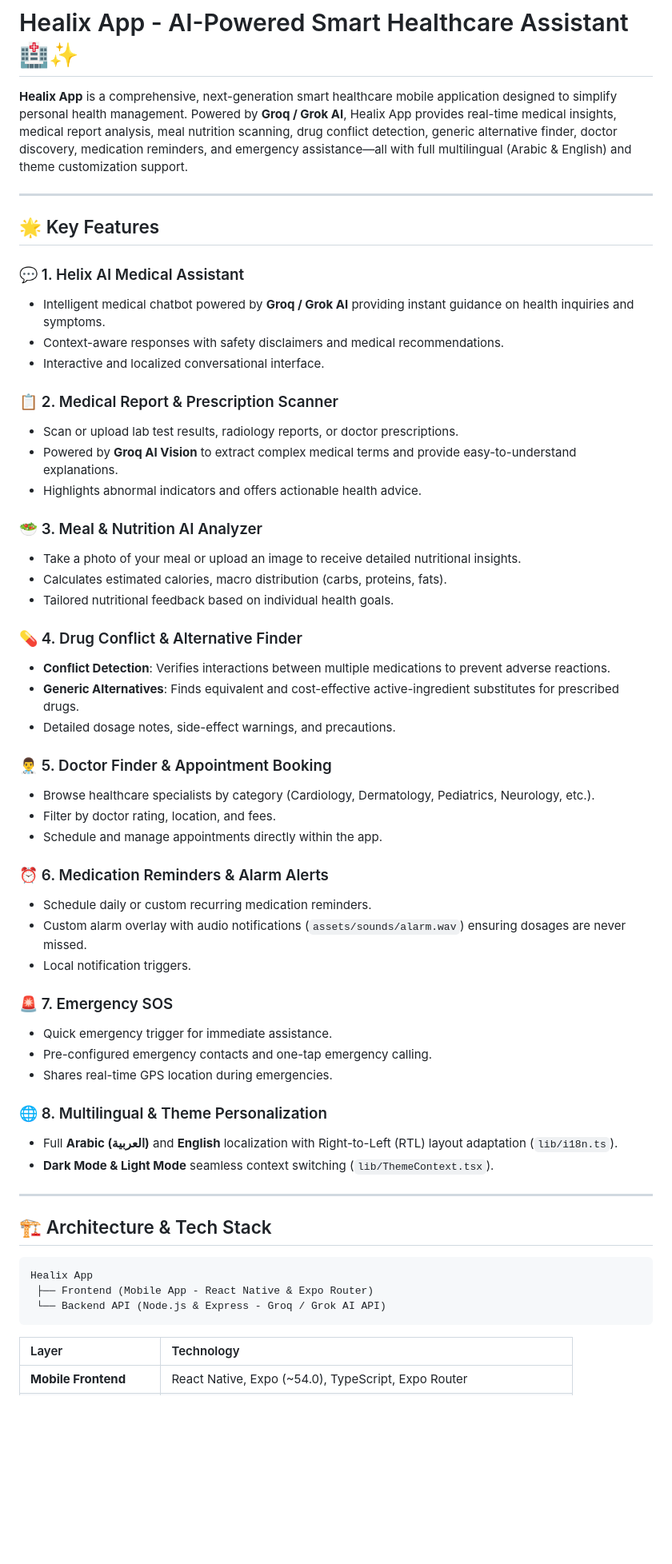
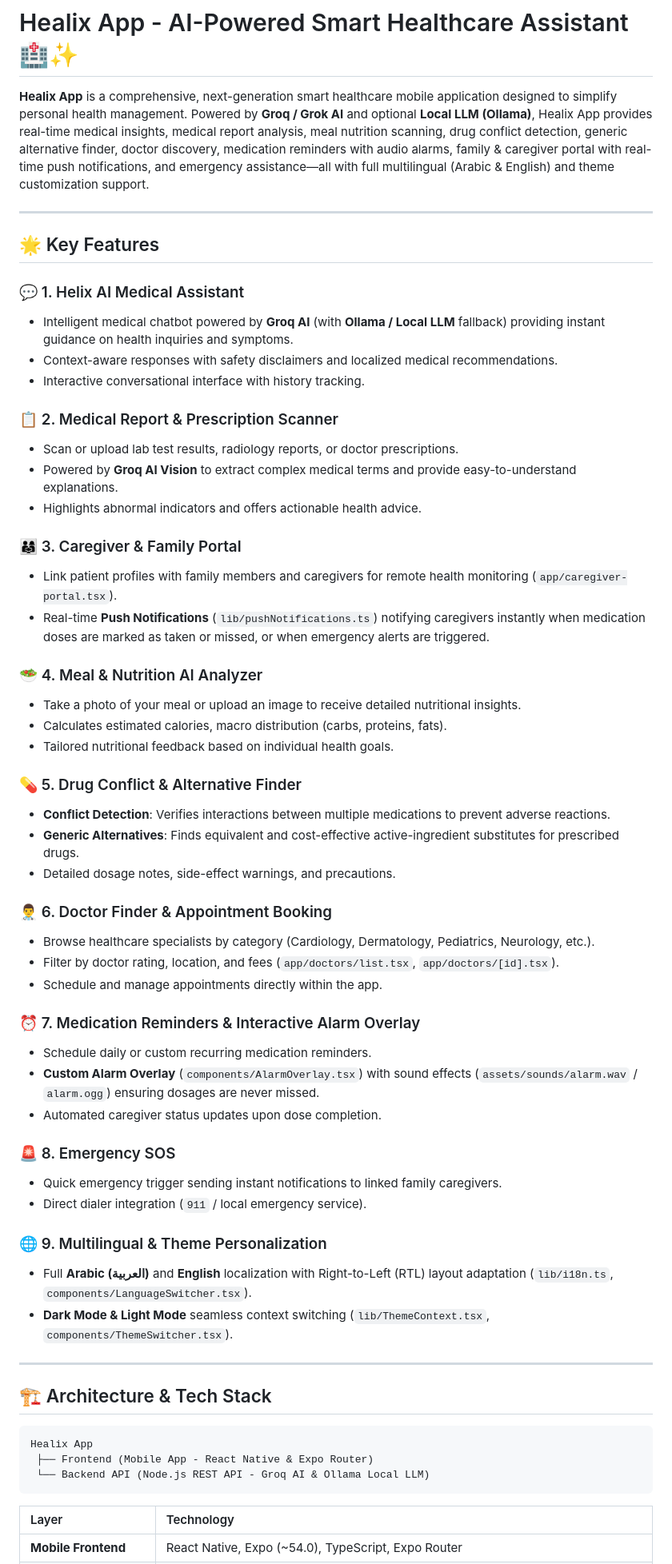
Before and after one commit to Abo0wael/Healix-App, a Markdown page: README.md, the part around one of its changes. Shown at 80% size. Rendered like a GitHub page; blank space fills up the shorter version.

Commit message:
docs: update README.md with caregiver portal, push notifications, local LLM, and updated architecture

````diff
--- a/README.md
+++ b/README.md
@@ -1,49 +1,52 @@
 # Healix App - AI-Powered Smart Healthcare Assistant 🏥✨
 
-**Healix App** is a comprehensive, next-generation smart healthcare mobile application designed to simplify personal health management. Powered by **Groq / Grok AI**, Healix App provides real-time medical insights, medical report analysis, meal nutrition scanning, drug conflict detection, generic alternative finder, doctor discovery, medication reminders, and emergency assistance—all with full multilingual (Arabic & English) and theme customization support.
+**Healix App** is a comprehensive, next-generation smart healthcare mobile application designed to simplify personal health management. Powered by **Groq / Grok AI** and optional **Local LLM (Ollama)**, Healix App provides real-time medical insights, medical report analysis, meal nutrition scanning, drug conflict detection, generic alternative finder, doctor discovery, medication reminders with audio alarms, family & caregiver portal with real-time push notifications, and emergency assistance—all with full multilingual (Arabic & English) and theme customization support.
 
 ---
 
 ## 🌟 Key Features
 
 ### 💬 1. Helix AI Medical Assistant
-- Intelligent medical chatbot powered by **Groq / Grok AI** providing instant guidance on health inquiries and symptoms.
-- Context-aware responses with safety disclaimers and medical recommendations.
-- Interactive and localized conversational interface.
+- Intelligent medical chatbot powered by **Groq AI** (with **Ollama / Local LLM** fallback) providing instant guidance on health inquiries and symptoms.
+- Context-aware responses with safety disclaimers and localized medical recommendations.
+- Interactive conversational interface with history tracking.
 
 ### 📋 2. Medical Report & Prescription Scanner
 - Scan or upload lab test results, radiology reports, or doctor prescriptions.
 - Powered by **Groq AI Vision** to extract complex medical terms and provide easy-to-understand explanations.
 - Highlights abnormal indicators and offers actionable health advice.
 
-### 🥗 3. Meal & Nutrition AI Analyzer
+### 👨‍👩‍👧 3. Caregiver & Family Portal
+- Link patient profiles with family members and caregivers for remote health monitoring (`app/caregiver-portal.tsx`).
+- Real-time **Push Notifications** (`lib/pushNotifications.ts`) notifying caregivers instantly when medication doses are marked as taken or missed, or when emergency alerts are triggered.
+
+### 🥗 4. Meal & Nutrition AI Analyzer
 - Take a photo of your meal or upload an image to receive detailed nutritional insights.
 - Calculates estimated calories, macro distribution (carbs, proteins, fats).
 - Tailored nutritional feedback based on individual health goals.
 
-### 💊 4. Drug Conflict & Alternative Finder
+### 💊 5. Drug Conflict & Alternative Finder
 - **Conflict Detection**: Verifies interactions between multiple medications to prevent adverse reactions.
 - **Generic Alternatives**: Finds equivalent and cost-effective active-ingredient substitutes for prescribed drugs.
 - Detailed dosage notes, side-effect warnings, and precautions.
 
-### 👨‍⚕️ 5. Doctor Finder & Appointment Booking
+### 👨‍⚕️ 6. Doctor Finder & Appointment Booking
 - Browse healthcare specialists by category (Cardiology, Dermatology, Pediatrics, Neurology, etc.).
-- Filter by doctor rating, location, and fees.
+- Filter by doctor rating, location, and fees (`app/doctors/list.tsx`, `app/doctors/[id].tsx`).
 - Schedule and manage appointments directly within the app.
 
-### ⏰ 6. Medication Reminders & Alarm Alerts
+### ⏰ 7. Medication Reminders & Interactive Alarm Overlay
 - Schedule daily or custom recurring medication reminders.
-- Custom alarm overlay with audio notifications (`assets/sounds/alarm.wav`) ensuring dosages are never missed.
-- Local notification triggers.
+- **Custom Alarm Overlay** (`components/AlarmOverlay.tsx`) with sound effects (`assets/sounds/alarm.wav` / `alarm.ogg`) ensuring dosages are never missed.
+- Automated caregiver status updates upon dose completion.
 
-### 🚨 7. Emergency SOS
-- Quick emergency trigger for immediate assistance.
-- Pre-configured emergency contacts and one-tap emergency calling.
-- Shares real-time GPS location during emergencies.
+### 🚨 8. Emergency SOS
+- Quick emergency trigger sending instant notifications to linked family caregivers.
+- Direct dialer integration (`911` / local emergency service).
 
-### 🌐 8. Multilingual & Theme Personalization
-- Full **Arabic (العربية)** and **English** localization with Right-to-Left (RTL) layout adaptation (`lib/i18n.ts`).
-- **Dark Mode & Light Mode** seamless context switching (`lib/ThemeContext.tsx`).
+### 🌐 9. Multilingual & Theme Personalization
+- Full **Arabic (العربية)** and **English** localization with Right-to-Left (RTL) layout adaptation (`lib/i18n.ts`, `components/LanguageSwitcher.tsx`).
+- **Dark Mode & Light Mode** seamless context switching (`lib/ThemeContext.tsx`, `components/ThemeSwitcher.tsx`).
 
 ---
 
@@ -52,7 +55,7 @@
 ```
 Healix App
  ├── Frontend (Mobile App - React Native & Expo Router)
- └── Backend API (Node.js & Express - Groq / Grok AI API)
+ └── Backend API (Node.js REST API - Groq AI & Ollama Local LLM)
 ```
 
 | Layer | Technology |
````
Also changed, not shown: other parts of README.md (+17 -12 lines).
